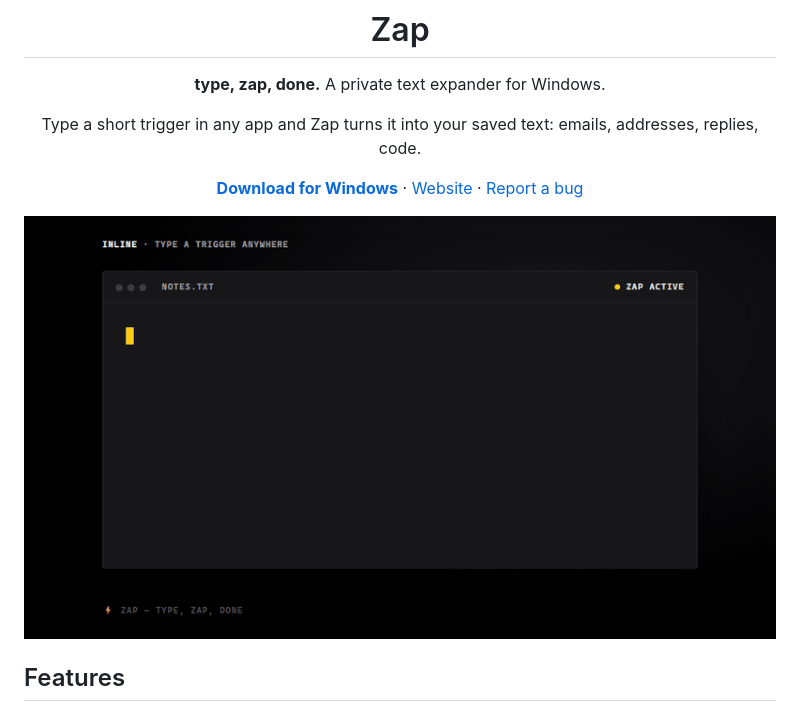
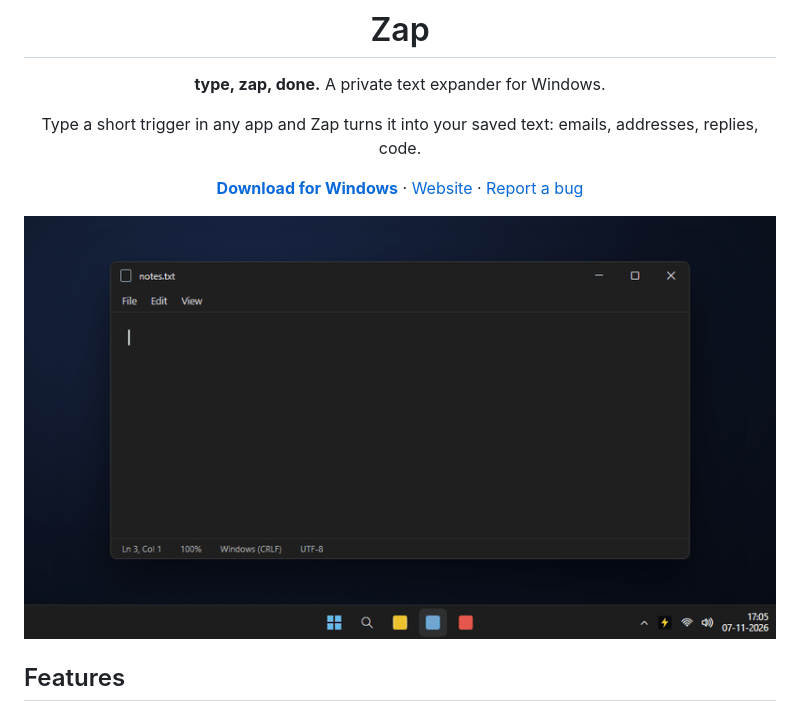
Before and after one commit to meojaswi/Zap, a Markdown page: README.md, the part around the change. GitHub-like rendering; pictures changed too: docs/demo.gif.

Commit message:
Replace the demo GIF with a Windows 11 scene and Zap's current interface
Shows inline expansion, a custom date format, the search popup and the
stats header, using screenshots of the real popup and window.

```diff
--- a/README.md
+++ b/README.md
@@ -10,7 +10,7 @@ Type a short trigger in any app and Zap turns it into your saved text: emails, a
 
 [**Download for Windows**](https://github.com/meojaswi/Zap/releases/latest) · [Website](https://zap-rho-five.vercel.app) · [Report a bug](https://github.com/meojaswi/Zap/issues)
 
-<img src="docs/demo.gif" width="800" alt="Typing `pemail expands to an email address, `date expands to today's date, and Ctrl+Shift+Space opens a search box that pastes a saved reply">
+<img src="docs/demo.gif" width="800" alt="In a Windows text editor, typing `email expands to an email address and `today to the date as DD/MM/YYYY; Ctrl+Shift+Space opens Zap's search box, which pastes a saved reply; then Zap's window shows the time it has saved">
 
 </div>
 
```
